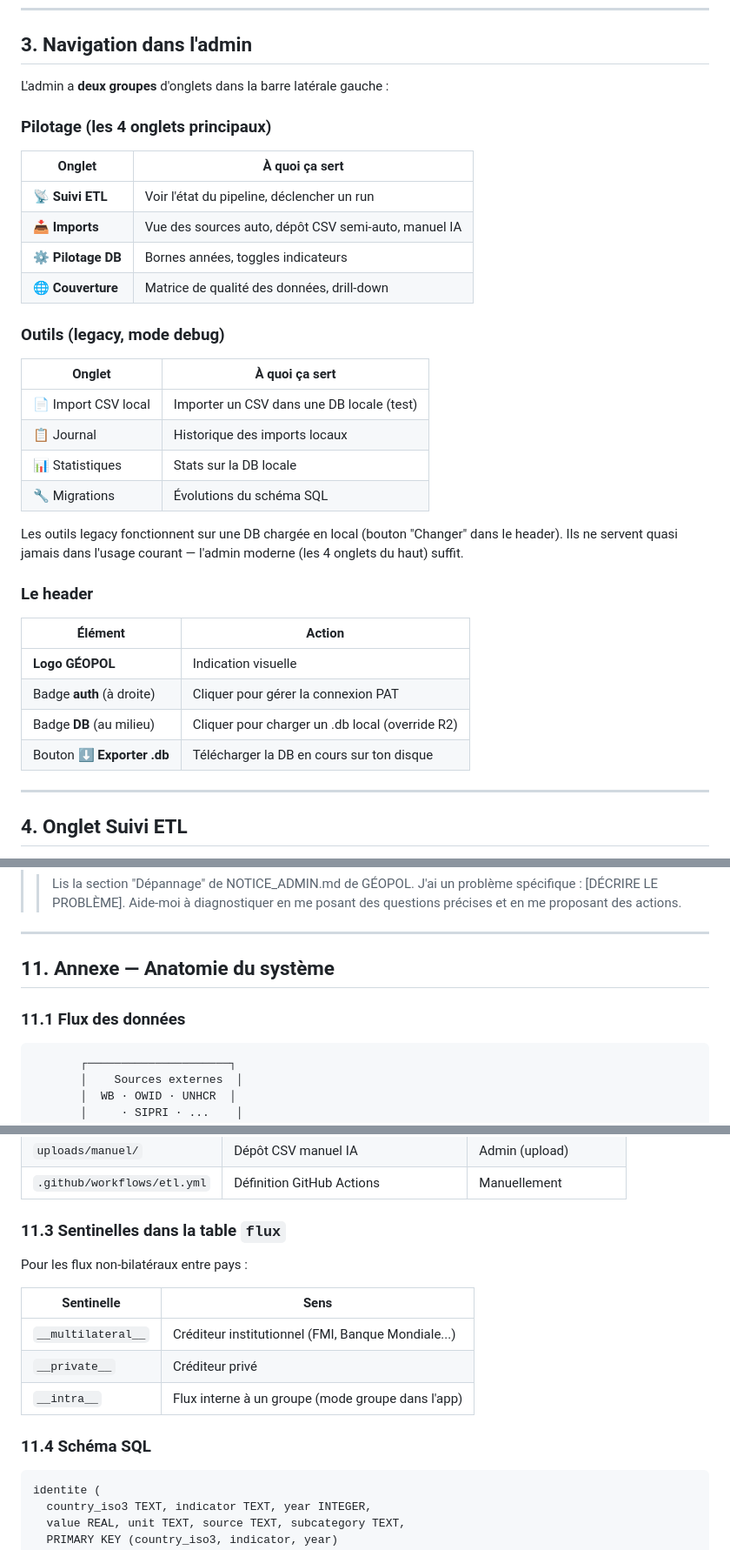
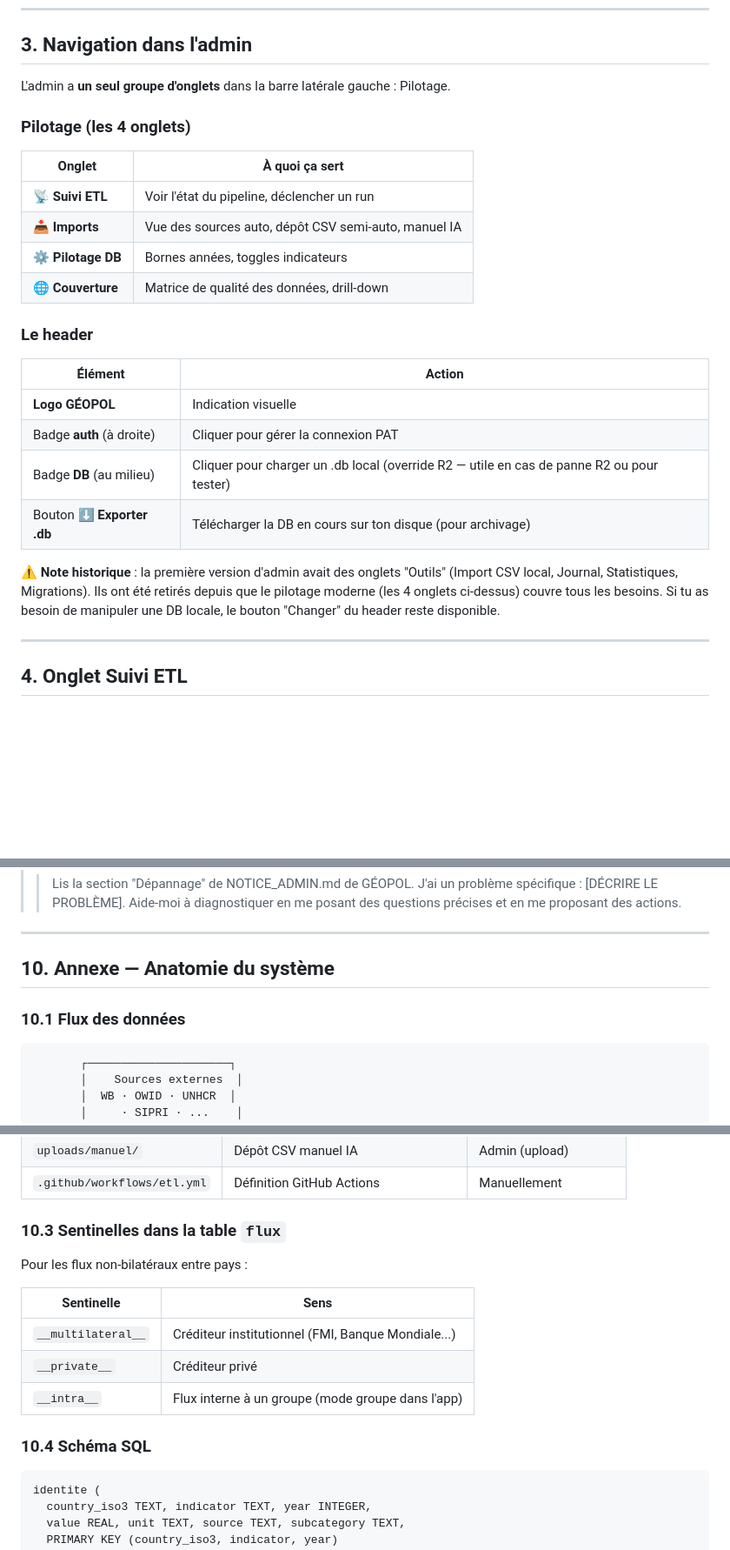
Before and after one commit to ahk1515/geopol, a Markdown page: NOTICE_ADMIN.md, 3 parts joined by grey strips. Shown at 87% size. Drawn GitHub-style; blank space fills up the shorter version.

````diff
--- a/NOTICE_ADMIN.md
+++ b/NOTICE_ADMIN.md
@@ -100,9 +99,9 @@ Si quelque chose cloche → voir [§10 Dépannage](#10-dépannage).
 
 ## 3. Navigation dans l'admin
 
-L'admin a **deux groupes** d'onglets dans la barre latérale gauche :
+L'admin a **un seul groupe d'onglets** dans la barre latérale gauche : Pilotage.
 
-### Pilotage (les 4 onglets principaux)
+### Pilotage (les 4 onglets)
 | Onglet | À quoi ça sert |
 |---|---|
 | 📡 **Suivi ETL** | Voir l'état du pipeline, déclencher un run |
@@ -110,24 +109,16 @@ L'admin a **deux groupes** d'onglets dans la barre latérale gauche :
 | ⚙️ **Pilotage DB** | Bornes années, toggles indicateurs |
 | 🌐 **Couverture** | Matrice de qualité des données, drill-down |
 
-### Outils (legacy, mode debug)
-| Onglet | À quoi ça sert |
-|---|---|
-| 📄 Import CSV local | Importer un CSV dans une DB locale (test) |
-| 📋 Journal | Historique des imports locaux |
-| 📊 Statistiques | Stats sur la DB locale |
-| 🔧 Migrations | Évolutions du schéma SQL |
-
-Les outils legacy fonctionnent sur une DB chargée en local (bouton "Changer" dans le header). Ils ne servent quasi jamais dans l'usage courant — l'admin moderne (les 4 onglets du haut) suffit.
-
 ### Le header
 
 | Élément | Action |
 |---|---|
 | **Logo GÉOPOL** | Indication visuelle |
 | Badge **auth** (à droite) | Cliquer pour gérer la connexion PAT |
-| Badge **DB** (au milieu) | Cliquer pour charger un .db local (override R2) |
-| Bouton **⬇ Exporter .db** | Télécharger la DB en cours sur ton disque |
+| Badge **DB** (au milieu) | Cliquer pour charger un .db local (override R2 — utile en cas de panne R2 ou pour tester) |
+| Bouton **⬇ Exporter .db** | Télécharger la DB en cours sur ton disque (pour archivage) |
+
+⚠️ **Note historique** : la première version d'admin avait des onglets "Outils" (Import CSV local, Journal, Statistiques, Migrations). Ils ont été retirés depuis que le pilotage moderne (les 4 onglets ci-dessus) couvre tous les besoins. Si tu as besoin de manipuler une DB locale, le bouton "Changer" du header reste disponible.
 
 ---
 
@@ -557,9 +523,9 @@ L'admin se bloquera côté actions (les lectures publiques fonctionneront toujou
 
 ---
 
-## 11. Annexe — Anatomie du système
+## 10. Annexe — Anatomie du système
 
-### 11.1 Flux des données
+### 10.1 Flux des données
 
 ```
        ┌─────────────────────┐
@@ -610,7 +576,7 @@ L'admin se bloquera côté actions (les lectures publiques fonctionneront toujou
 | `uploads/manuel/` | Dépôt CSV manuel IA | Admin (upload) |
 | `.github/workflows/etl.yml` | Définition GitHub Actions | Manuellement |
 
-### 11.3 Sentinelles dans la table `flux`
+### 10.3 Sentinelles dans la table `flux`
 
 Pour les flux non-bilatéraux entre pays :
 
@@ -620,7 +586,7 @@ Pour les flux non-bilatéraux entre pays :
 | `__private__` | Créditeur privé |
 | `__intra__` | Flux interne à un groupe (mode groupe dans l'app) |
 
-### 11.4 Schéma SQL
+### 10.4 Schéma SQL
 
 ```sql
 identite (
````
Also changed, not shown: other parts of NOTICE_ADMIN.md (+30 -56 lines).
